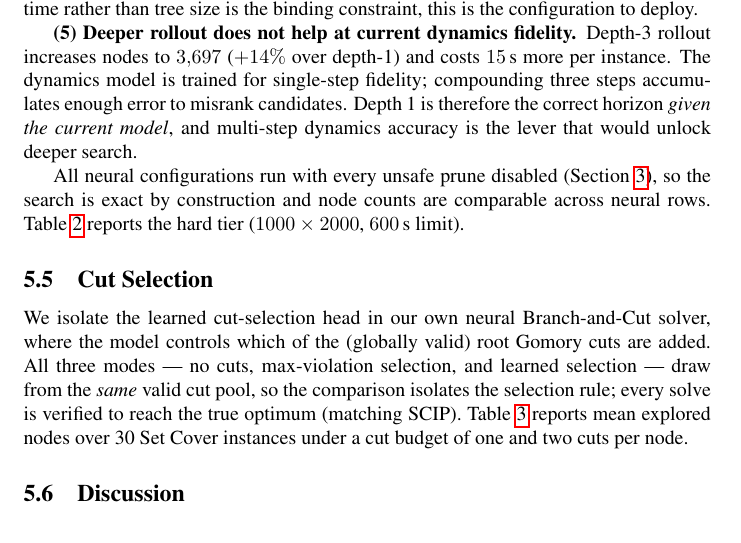
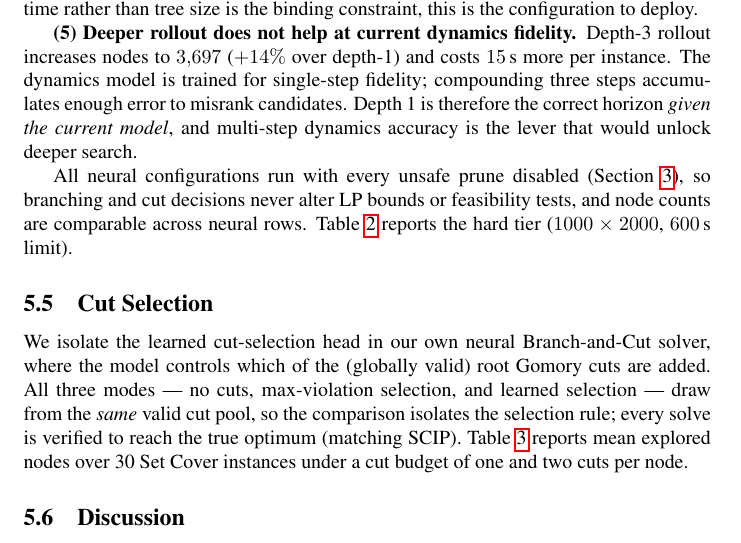
Before and after one commit to VarunGawali/bnb-world-model, a LaTeX paper (paper/anonymous-submission.tex): part of page 11 of 19, cut so that both start at the same text. Compiled offline with pdfLaTeX; a LaTeX package or settings file that is missing is left out; a missing bibliography style is replaced by a similar one.

Commit message:
Fix exactness prose: remove false optimality framing
Replace 'search is exact by construction' with 'branching and cut
decisions never alter LP bounds or feasibility tests' to accurately
reflect that unsafe prunes are disabled, not that the solver issues
provably correct optimality certificates.

Co-Authored-By: Claude Sonnet 4.6 <noreply@anthropic.com>
Claude-Session: https://claude.ai/code/session_01KpxY3c18YFXeDsPyMizzoX

```diff
--- a/paper/anonymous-submission.tex
+++ b/paper/anonymous-submission.tex
@@ -747,7 +747,7 @@ model}, and multi-step dynamics accuracy is the lever that would unlock deeper
 search.
 
 All neural configurations run with every unsafe prune disabled
-(Section~\ref{sec:exactness}), so the search is exact by construction and node
+(Section~\ref{sec:exactness}), so branching and cut decisions never alter LP bounds or feasibility tests, and node
 counts are comparable across neural rows. Table~\ref{tab:hard} reports the hard
 tier ($1000\times2000$, $600$\,s limit).
 
```
